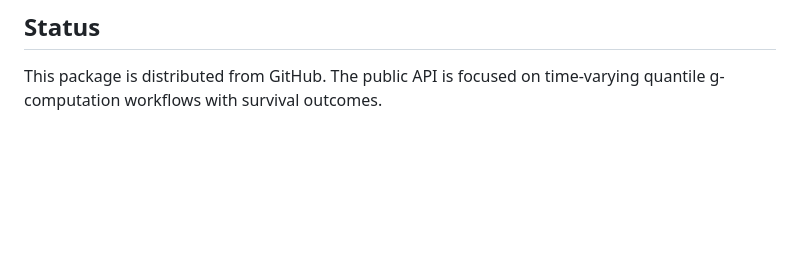
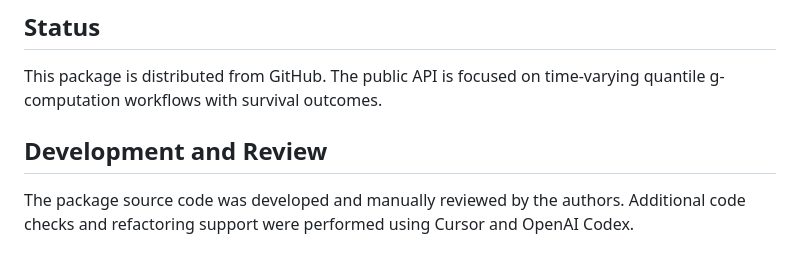
Before and after one commit to JuwelRana19/tvcQGComp, a Markdown page: README.md, the part around the change. GitHub-like rendering; blank space fills up the shorter version.

Commit message:
Document development review process

```diff
--- a/README.md
+++ b/README.md
@@ -209,3 +209,9 @@ contains no real participant data. The same data are also available as an RDS fi
 
 This package is distributed from GitHub. The public API is focused on
 time-varying quantile g-computation workflows with survival outcomes.
+
+## Development and Review
+
+The package source code was developed and manually reviewed by the authors.
+Additional code checks and refactoring support were performed using Cursor and
+OpenAI Codex.
```
